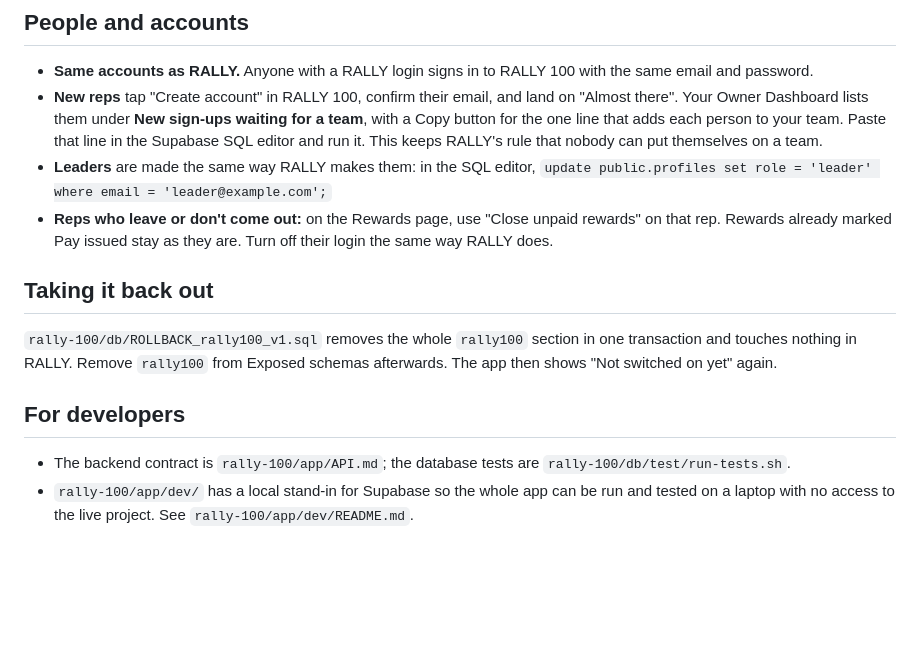
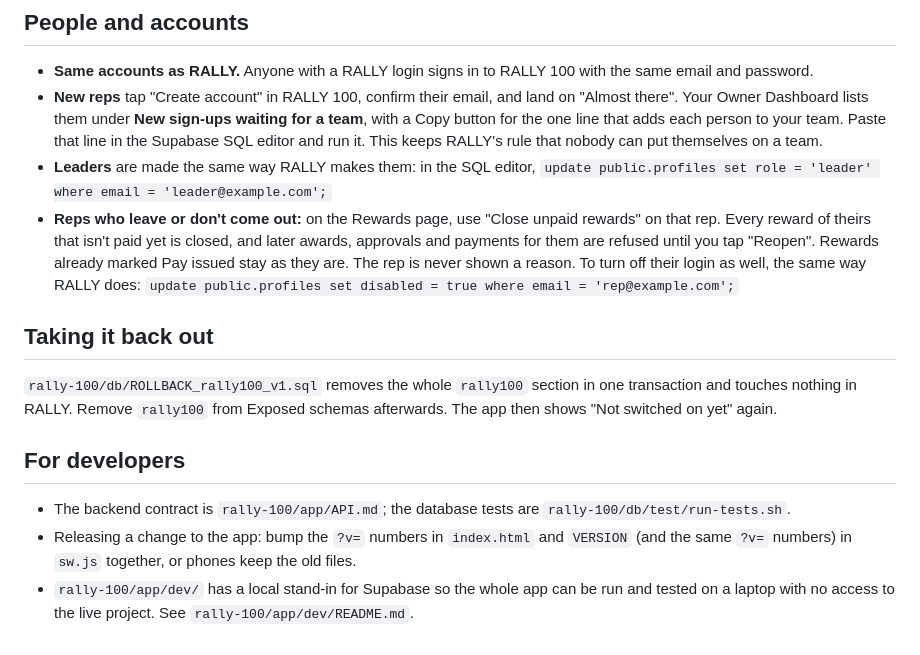
Before and after one commit to ceojohnmartin/business-vault, a Markdown page: rally-100/app/SETUP.md, the part around the change. Drawn GitHub-style; blank space fills up the shorter version.

Commit message:
rally-100: SETUP covers reopening a closed rep, disabling a login, and releases
Co-Authored-By: Claude Opus 5.5 <noreply@anthropic.com>
Claude-Session: https://claude.ai/code/session_01HGUZJmq9BzJTYXT3tuJvCw

```diff
--- a/rally-100/app/SETUP.md
+++ b/rally-100/app/SETUP.md
@@ -22,7 +22,7 @@ These steps change the live database, so they are the owner's to approve and run
 - **Same accounts as RALLY.** Anyone with a RALLY login signs in to RALLY 100 with the same email and password.
 - **New reps** tap "Create account" in RALLY 100, confirm their email, and land on "Almost there". Your Owner Dashboard lists them under **New sign-ups waiting for a team**, with a Copy button for the one line that adds each person to your team. Paste that line in the Supabase SQL editor and run it. This keeps RALLY's rule that nobody can put themselves on a team.
 - **Leaders** are made the same way RALLY makes them: in the SQL editor, `update public.profiles set role = 'leader' where email = 'leader@example.com';`
-- **Reps who leave or don't come out:** on the Rewards page, use "Close unpaid rewards" on that rep. Rewards already marked Pay issued stay as they are. Turn off their login the same way RALLY does.
+- **Reps who leave or don't come out:** on the Rewards page, use "Close unpaid rewards" on that rep. Every reward of theirs that isn't paid yet is closed, and later awards, approvals and payments for them are refused until you tap "Reopen". Rewards already marked Pay issued stay as they are. The rep is never shown a reason. To turn off their login as well, the same way RALLY does: `update public.profiles set disabled = true where email = 'rep@example.com';`
 
 ## Taking it back out
 
@@ -31,4 +31,5 @@ These steps change the live database, so they are the owner's to approve and run
 ## For developers
 
 - The backend contract is `rally-100/app/API.md`; the database tests are `rally-100/db/test/run-tests.sh`.
+- Releasing a change to the app: bump the `?v=` numbers in `index.html` and `VERSION` (and the same `?v=` numbers) in `sw.js` together, or phones keep the old files.
 - `rally-100/app/dev/` has a local stand-in for Supabase so the whole app can be run and tested on a laptop with no access to the live project. See `rally-100/app/dev/README.md`.
```
